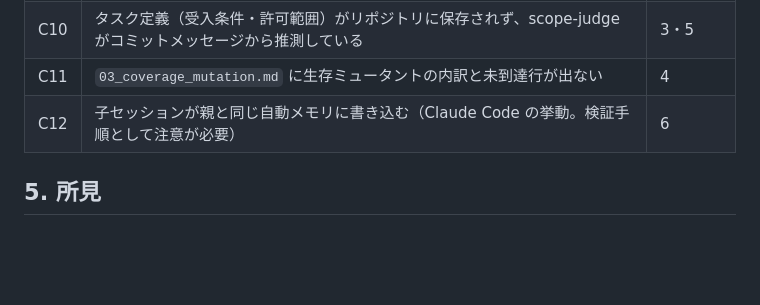
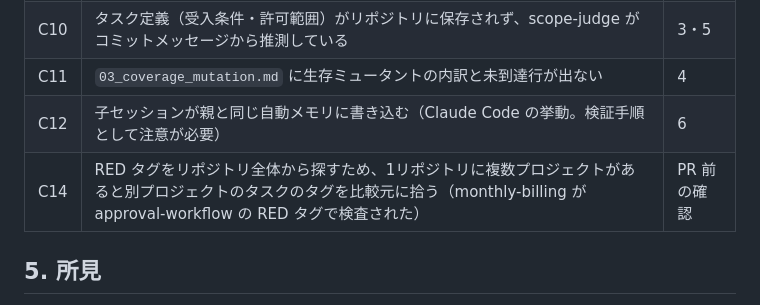
Before and after one commit to SeckeyJP/j-six, a Markdown page: docs/plugin-field-test-01.md, the part around the change. GitHub-like rendering; blank space fills up the shorter version.

```diff
--- a/docs/plugin-field-test-01.md
+++ b/docs/plugin-field-test-01.md
@@ -100,6 +100,7 @@ design-review がそれを Critical として挙げ、spec-create → tdd-cycle
 | C10 | タスク定義（受入条件・許可範囲）がリポジトリに保存されず、scope-judge がコミットメッセージから推測している | 3・5 |
 | C11 | `03_coverage_mutation.md` に生存ミュータントの内訳と未到達行が出ない | 4 |
 | C12 | 子セッションが親と同じ自動メモリに書き込む（Claude Code の挙動。検証手順として注意が必要） | 6 |
+| C14 | RED タグをリポジトリ全体から探すため、1リポジトリに複数プロジェクトがあると別プロジェクトのタスクのタグを比較元に拾う（monthly-billing が approval-workflow の RED タグで検査された） | PR 前の確認 |
 
 ## 5. 所見
 
```
Also changed, not shown: CHANGELOG.md (+1 -1 lines), docs/ROADMAP.md (+1 -0 lines).
